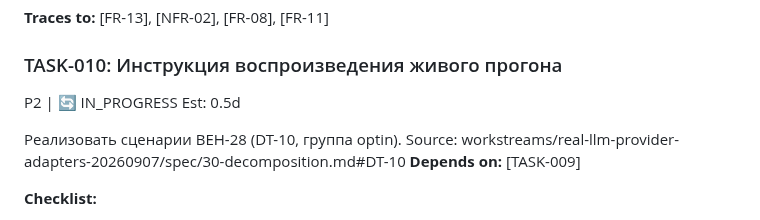
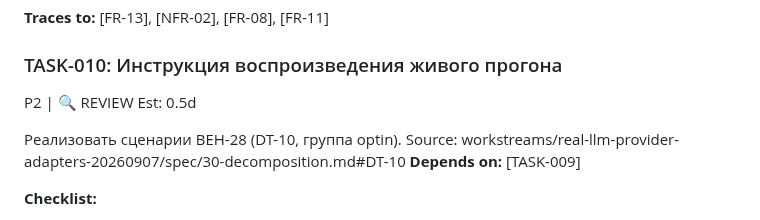
Before and after one commit to andrei-shtanakov/kapelle, a Markdown page: spec/real-llm-provider-adapters-20260907-tasks.md, the part around the change. Drawn GitHub-style.

```diff
--- a/spec/real-llm-provider-adapters-20260907-tasks.md
+++ b/spec/real-llm-provider-adapters-20260907-tasks.md
@@ -297,7 +297,7 @@ Source: workstreams/real-llm-provider-adapters-20260907/spec/30-decomposition.md
 **Traces to:** [FR-13], [NFR-02], [FR-08], [FR-11]
 
 ### TASK-010: Инструкция воспроизведения живого прогона
-P2 | 🔄 IN_PROGRESS   Est: 0.5d
+P2 | 🔍 REVIEW   Est: 0.5d
 
 Реализовать сценарии BEH-28 (DT-10, группа optin).
 Source: workstreams/real-llm-provider-adapters-20260907/spec/30-decomposition.md#DT-10
```
Also changed, not shown: docs/live-provider-run.md (+28 -4 lines).
